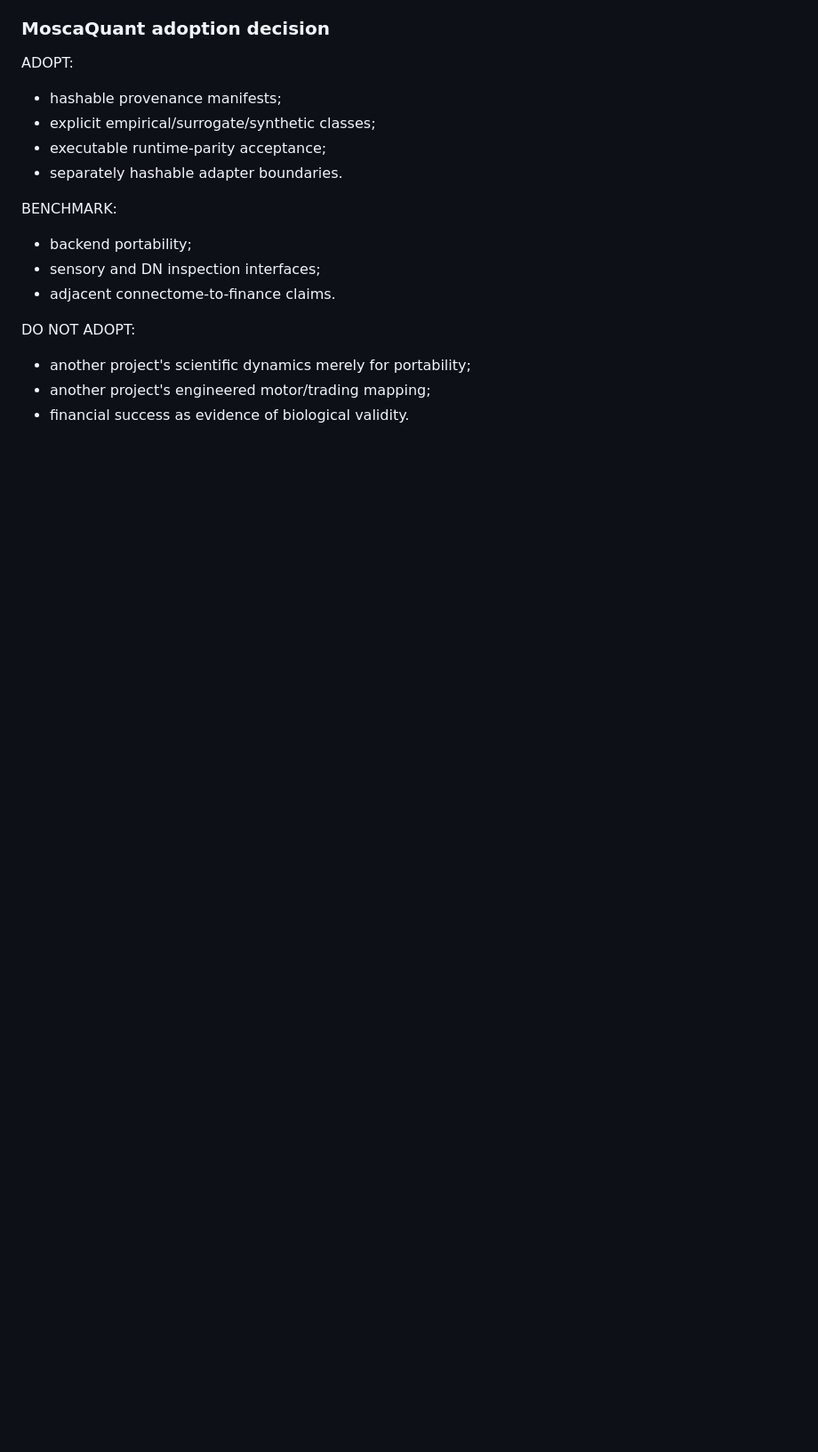
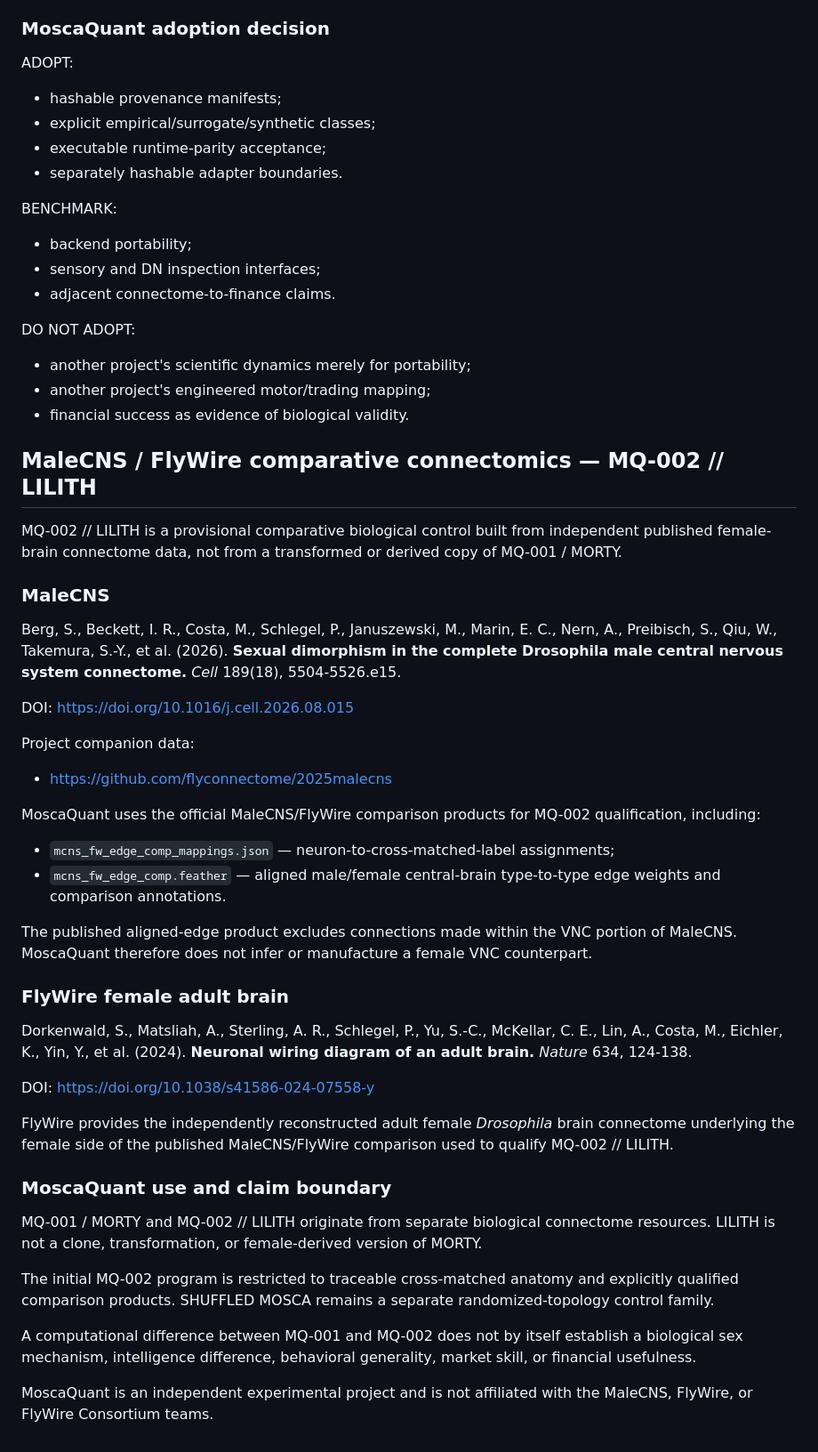
Before and after one commit to mayombe67/moscaquant, a Markdown page: docs/references/upstream.md, the part around the change. Shown at 89% size. Drawn GitHub-style; blank space fills up the shorter version.

Commit message:
Credit MaleCNS and FlyWire sources for MQ-002

```diff
--- a/docs/references/upstream.md
+++ b/docs/references/upstream.md
@@ -157,3 +157,62 @@ DO NOT ADOPT:
 - another project's scientific dynamics merely for portability;
 - another project's engineered motor/trading mapping;
 - financial success as evidence of biological validity.
+
+## MaleCNS / FlyWire comparative connectomics — MQ-002 // LILITH
+
+MQ-002 // LILITH is a provisional comparative biological control built from
+independent published female-brain connectome data, not from a transformed or
+derived copy of MQ-001 / MORTY.
+
+### MaleCNS
+
+Berg, S., Beckett, I. R., Costa, M., Schlegel, P., Januszewski, M., Marin,
+E. C., Nern, A., Preibisch, S., Qiu, W., Takemura, S.-Y., et al. (2026).
+**Sexual dimorphism in the complete Drosophila male central nervous system
+connectome.** *Cell* 189(18), 5504-5526.e15.
+
+DOI: https://doi.org/10.1016/j.cell.2026.08.015
+
+Project companion data:
+
+- https://github.com/flyconnectome/2025malecns
+
+MoscaQuant uses the official MaleCNS/FlyWire comparison products for MQ-002
+qualification, including:
+
+- `mcns_fw_edge_comp_mappings.json` — neuron-to-cross-matched-label assignments;
+- `mcns_fw_edge_comp.feather` — aligned male/female central-brain type-to-type
+  edge weights and comparison annotations.
+
+The published aligned-edge product excludes connections made within the VNC
+portion of MaleCNS. MoscaQuant therefore does not infer or manufacture a female
+VNC counterpart.
+
+### FlyWire female adult brain
+
+Dorkenwald, S., Matsliah, A., Sterling, A. R., Schlegel, P., Yu, S.-C.,
+McKellar, C. E., Lin, A., Costa, M., Eichler, K., Yin, Y., et al. (2024).
+**Neuronal wiring diagram of an adult brain.** *Nature* 634, 124-138.
+
+DOI: https://doi.org/10.1038/s41586-024-07558-y
+
+FlyWire provides the independently reconstructed adult female *Drosophila*
+brain connectome underlying the female side of the published MaleCNS/FlyWire
+comparison used to qualify MQ-002 // LILITH.
+
+### MoscaQuant use and claim boundary
+
+MQ-001 / MORTY and MQ-002 // LILITH originate from separate biological
+connectome resources. LILITH is not a clone, transformation, or female-derived
+version of MORTY.
+
+The initial MQ-002 program is restricted to traceable cross-matched anatomy and
+explicitly qualified comparison products. SHUFFLED MOSCA remains a separate
+randomized-topology control family.
+
+A computational difference between MQ-001 and MQ-002 does not by itself
+establish a biological sex mechanism, intelligence difference, behavioral
+generality, market skill, or financial usefulness.
+
+MoscaQuant is an independent experimental project and is not affiliated with
+the MaleCNS, FlyWire, or FlyWire Consortium teams.
```
